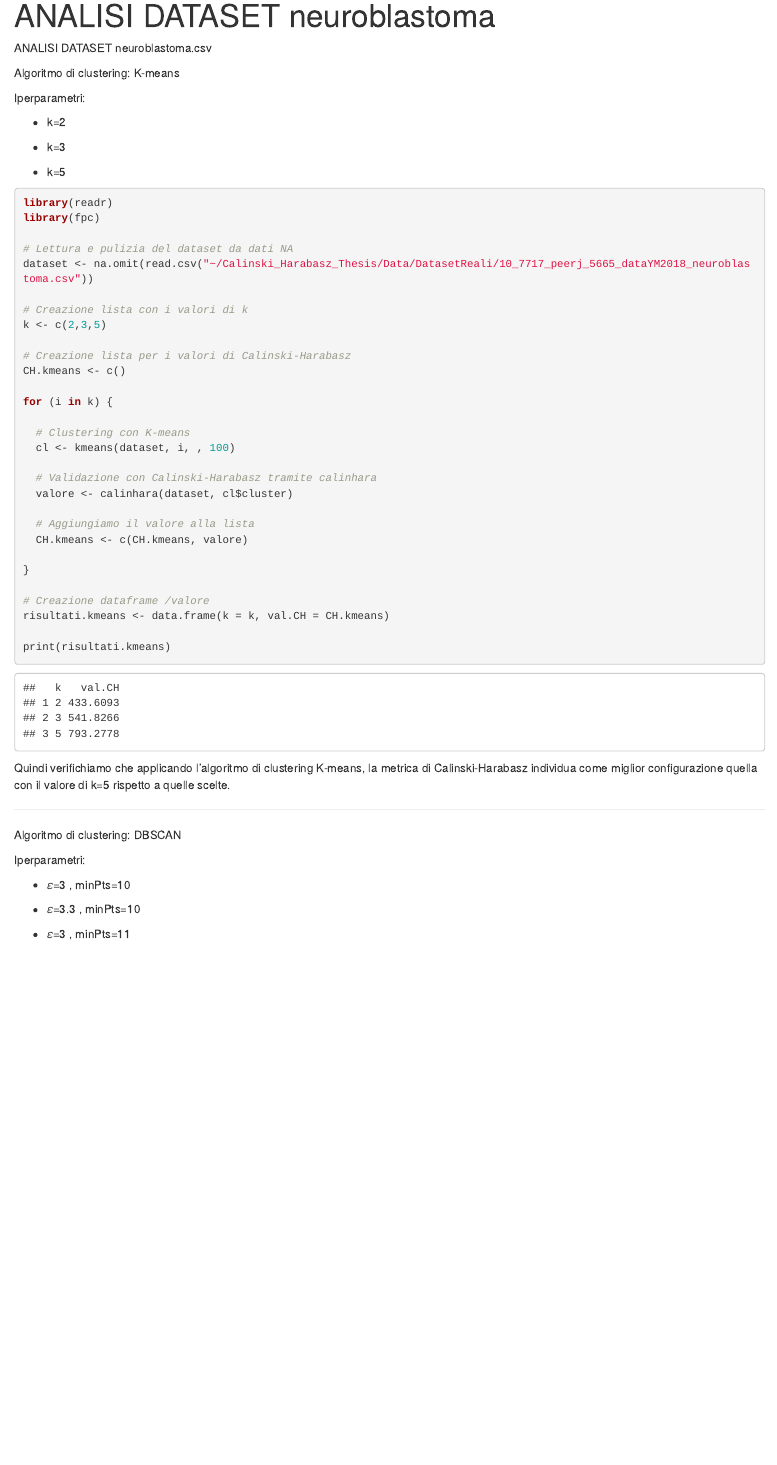
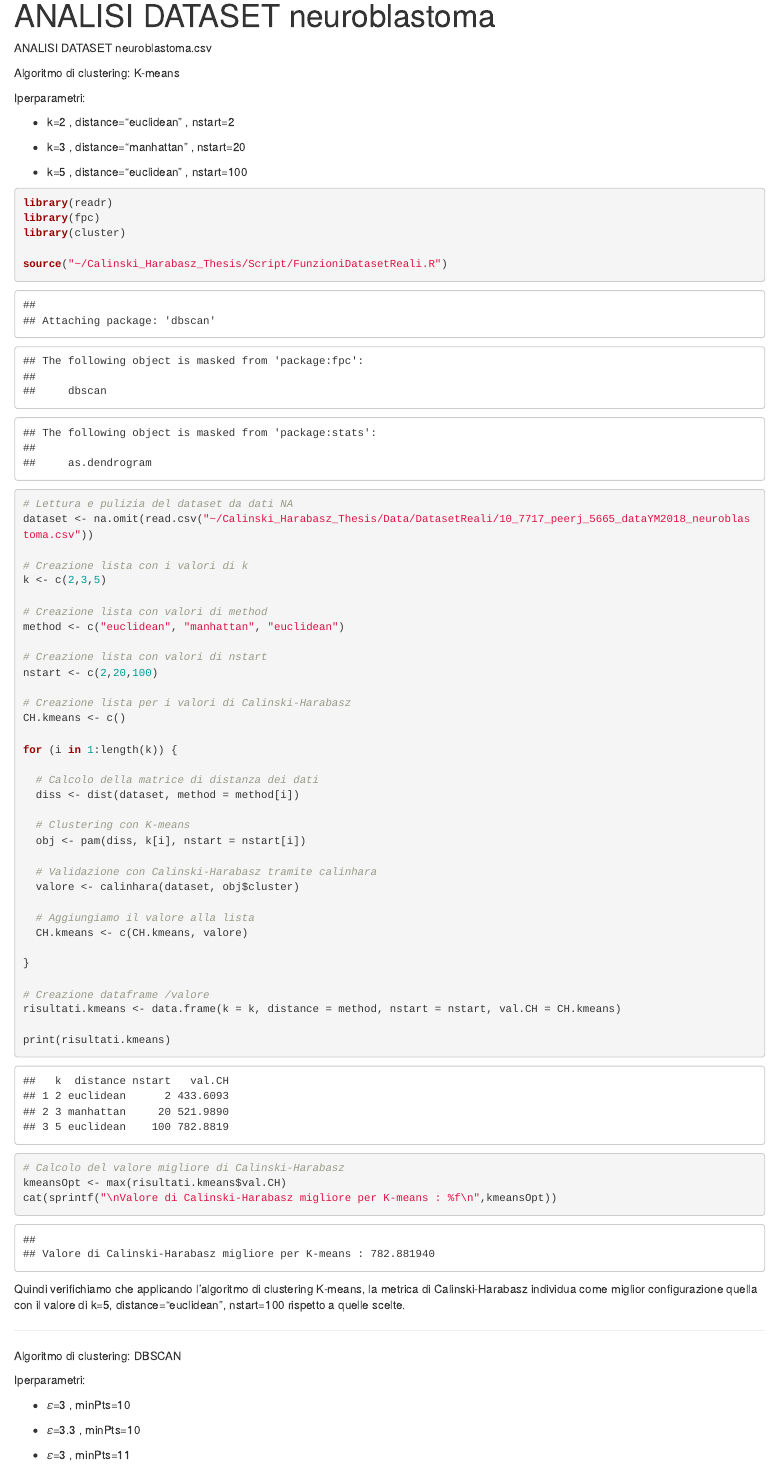
Before and after one commit to alesuper6/Calinski_Harabasz_Thesis, an R Markdown document (Risultati/RisultatiDatasetReali/studio_dataset_neuroblastoma.Rmd): the page in a window 1100 px wide, from its top. Rendered offline with R 4.5, knitr and Pandoc, with nearby package versions; code that draws random numbers runs with fixed seeds of ours.

Commit message:
Aggiunti funzione di distanza e nstart come iperparametri per k-means. aggiunta stampa dei valori migliori per ogni algoritmo e per il valore migliore

````diff
--- a/Risultati/RisultatiDatasetReali/studio_dataset_neuroblastoma.Rmd
+++ b/Risultati/RisultatiDatasetReali/studio_dataset_neuroblastoma.Rmd
@@ -9,15 +9,18 @@ Algoritmo di clustering: K-means
 
 Iperparametri:
 
--   k=2
+-   k=2 , distance="euclidean" , nstart=2
 
--   k=3
+-   k=3 , distance="manhattan" , nstart=20
 
--   k=5
+-   k=5 , distance="euclidean" , nstart=100
 
 ```{r}
 library(readr)
 library(fpc)
+library(cluster)
+
+source("~/Calinski_Harabasz_Thesis/Script/FunzioniDatasetReali.R")
 
 # Lettura e pulizia del dataset da dati NA
 dataset <- na.omit(read.csv("~/Calinski_Harabasz_Thesis/Data/DatasetReali/10_7717_peerj_5665_dataYM2018_neuroblastoma.csv"))
@@ -25,16 +28,25 @@ dataset <- na.omit(read.csv("~/Calinski_Harabasz_Thesis/Data/DatasetReali/10_771
 # Creazione lista con i valori di k
 k <- c(2,3,5)
 
+# Creazione lista con valori di method
+method <- c("euclidean", "manhattan", "euclidean")
+
+# Creazione lista con valori di nstart
+nstart <- c(2,20,100)
+
 # Creazione lista per i valori di Calinski-Harabasz
 CH.kmeans <- c()
 
-for (i in k) {
+for (i in 1:length(k)) {
+
+  # Calcolo della matrice di distanza dei dati
+  diss <- dist(dataset, method = method[i])
 
   # Clustering con K-means
-  cl <- kmeans(dataset, i, , 100)
+  obj <- pam(diss, k[i], nstart = nstart[i])
 
   # Validazione con Calinski-Harabasz tramite calinhara
-  valore <- calinhara(dataset, cl$cluster)
+  valore <- calinhara(dataset, obj$cluster)
 
   # Aggiungiamo il valore alla lista
   CH.kmeans <- c(CH.kmeans, valore)
@@ -42,16 +54,17 @@ for (i in k) {
 }
 
 # Creazione dataframe /valore
-risultati.kmeans <- data.frame(k = k, val.CH = CH.kmeans)
+risultati.kmeans <- data.frame(k = k, distance = method, nstart = nstart, val.CH = CH.kmeans)
 
 print(risultati.kmeans)
 
-
-
+# Calcolo del valore migliore di Calinski-Harabasz
+kmeansOpt <- max(risultati.kmeans$val.CH)
+cat(sprintf("\nValore di Calinski-Harabasz migliore per K-means : %f\n",kmeansOpt))
 
 ```
 
-Quindi verifichiamo che applicando l'algoritmo di clustering K-means, la metrica di Calinski-Harabasz individua come miglior configurazione quella con il valore di k=5 rispetto a quelle scelte.
+Quindi verifichiamo che applicando l'algoritmo di clustering K-means, la metrica di Calinski-Harabasz individua come miglior configurazione quella con il valore di k=5, distance="euclidean", nstart=100  rispetto a quelle scelte.
 
 ------------------------------------------------------------------------
 
````
Also changed, not shown: Risultati/RisultatiDatasetReali/studio_dataset_neuroblastoma.nb.html, Risultati/RisultatiDatasetReali/studio_dataset_neuroblastoma.Rmd (19 more changed lines).
